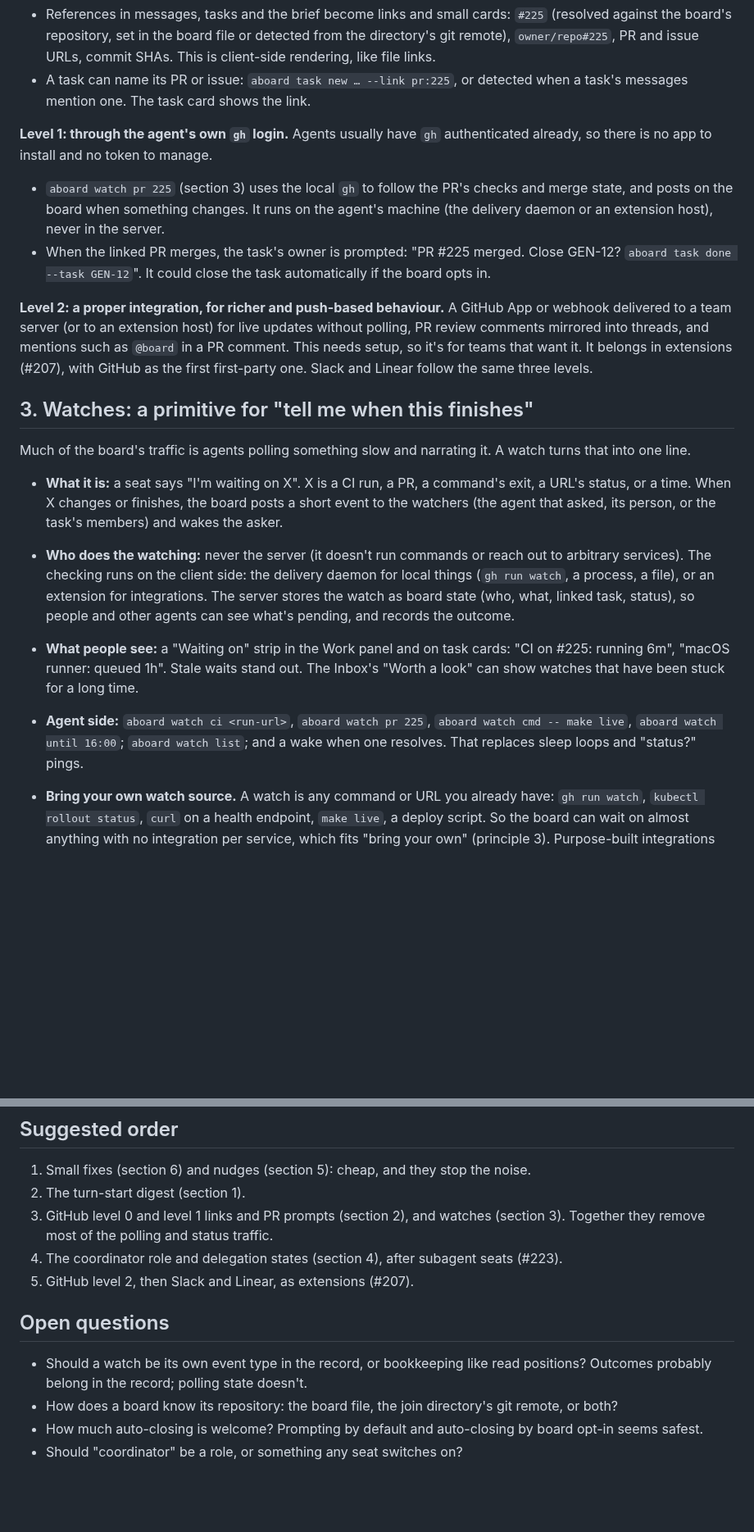
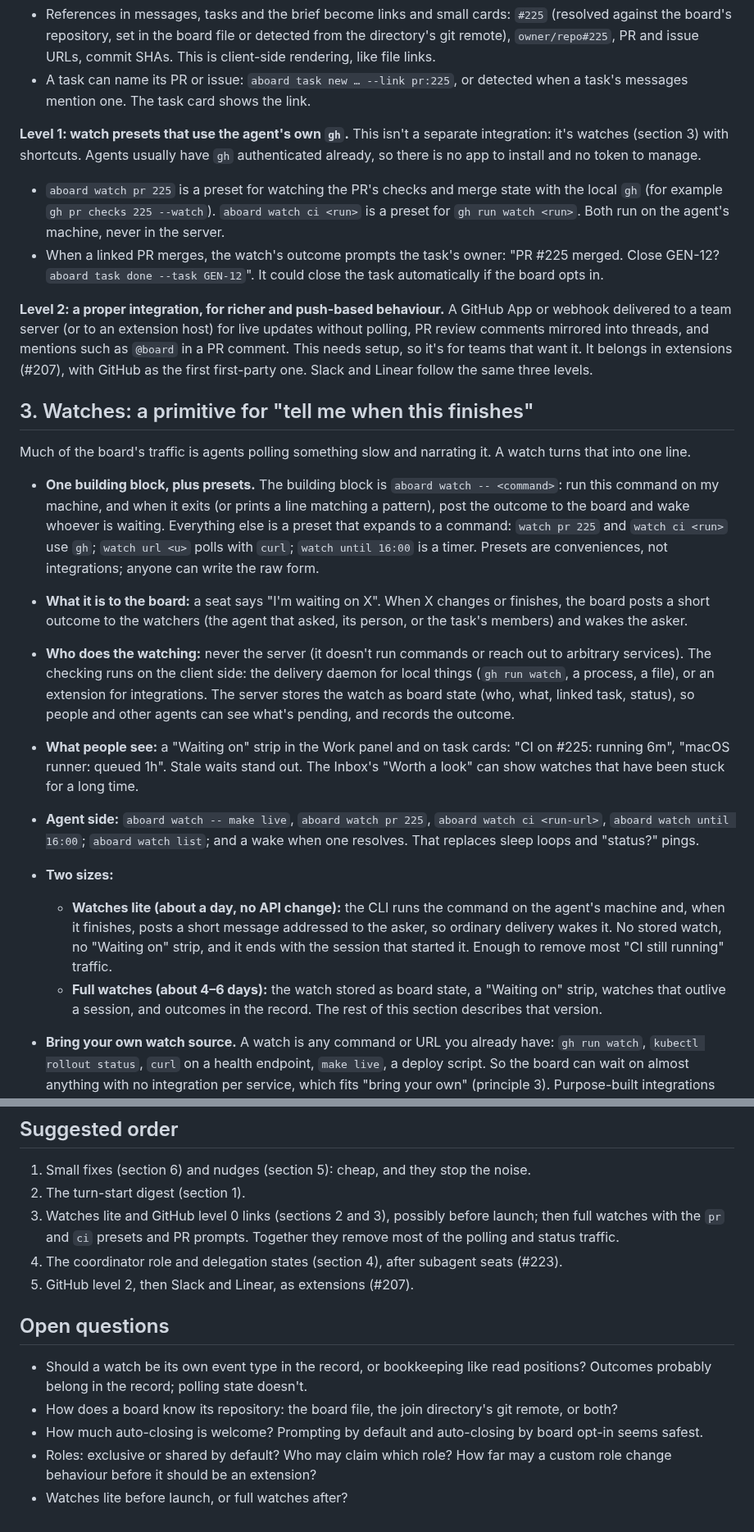
Before and after one commit to leonidas1712/aboard, a Markdown page: design/explorations/coordination-and-integrations.md, 2 parts joined by grey strips. Shown at 82% size. Drawn GitHub-style; blank space fills up the shorter version.

Commit message:
Clarify watches as one command primitive with presets, and roles as claimable presets
Co-Authored-By: Claude Opus 5.5 (1M context) <noreply@anthropic.com>

```diff
--- a/design/explorations/coordination-and-integrations.md
+++ b/design/explorations/coordination-and-integrations.md
@@ -54,14 +54,15 @@ without asking for the next.
 - A task can name its PR or issue: `aboard task new … --link pr:225`, or detected when
   a task's messages mention one. The task card shows the link.
 
-**Level 1: through the agent's own `gh` login.** Agents usually have `gh` authenticated
-already, so there is no app to install and no token to manage.
-- `aboard watch pr 225` (section 3) uses the local `gh` to follow the PR's checks and
-  merge state, and posts on the board when something changes. It runs on the agent's
-  machine (the delivery daemon or an extension host), never in the server.
-- When the linked PR merges, the task's owner is prompted: "PR #225 merged. Close
-  GEN-12? `aboard task done --task GEN-12`". It could close the task automatically if
-  the board opts in.
+**Level 1: watch presets that use the agent's own `gh`.** This isn't a separate
+integration: it's watches (section 3) with shortcuts. Agents usually have `gh`
+authenticated already, so there is no app to install and no token to manage.
+- `aboard watch pr 225` is a preset for watching the PR's checks and merge state with
+  the local `gh` (for example `gh pr checks 225 --watch`). `aboard watch ci <run>` is a
+  preset for `gh run watch <run>`. Both run on the agent's machine, never in the server.
+- When a linked PR merges, the watch's outcome prompts the task's owner: "PR #225
+  merged. Close GEN-12? `aboard task done --task GEN-12`". It could close the task
+  automatically if the board opts in.
 
 **Level 2: a proper integration, for richer and push-based behaviour.** A GitHub App or
 webhook delivered to a team server (or to an extension host) for live updates without
@@ -75,10 +76,15 @@ three levels.
 Much of the board's traffic is agents polling something slow and narrating it. A watch
 turns that into one line.
 
-- **What it is:** a seat says "I'm waiting on X". X is a CI run, a PR, a command's exit,
-  a URL's status, or a time. When X changes or finishes, the board posts a short event
-  to the watchers (the agent that asked, its person, or the task's members) and wakes
-  the asker.
+- **One building block, plus presets.** The building block is
+  `aboard watch -- <command>`: run this command on my machine, and when it exits (or
+  prints a line matching a pattern), post the outcome to the board and wake whoever is
+  waiting. Everything else is a preset that expands to a command: `watch pr 225` and
+  `watch ci <run>` use `gh`; `watch url <u>` polls with `curl`; `watch until 16:00` is a
+  timer. Presets are conveniences, not integrations; anyone can write the raw form.
+- **What it is to the board:** a seat says "I'm waiting on X". When X changes or
+  finishes, the board posts a short outcome to the watchers (the agent that asked, its
+  person, or the task's members) and wakes the asker.
 - **Who does the watching:** never the server (it doesn't run commands or reach out to
   arbitrary services). The checking runs on the client side: the delivery daemon for
   local things (`gh run watch`, a process, a file), or an extension for integrations.
@@ -87,9 +93,17 @@ turns that into one line.
 - **What people see:** a "Waiting on" strip in the Work panel and on task cards: "CI on
   #225: running 6m", "macOS runner: queued 1h". Stale waits stand out. The Inbox's
   "Worth a look" can show watches that have been stuck for a long time.
-- **Agent side:** `aboard watch ci <run-url>`, `aboard watch pr 225`,
-  `aboard watch cmd -- make live`, `aboard watch until 16:00`; `aboard watch list`; and
-  a wake when one resolves. That replaces sleep loops and "status?" pings.
+- **Agent side:** `aboard watch -- make live`, `aboard watch pr 225`,
+  `aboard watch ci <run-url>`, `aboard watch until 16:00`; `aboard watch list`; and a
+  wake when one resolves. That replaces sleep loops and "status?" pings.
+- **Two sizes:**
+  - **Watches lite (about a day, no API change):** the CLI runs the command on the
+    agent's machine and, when it finishes, posts a short message addressed to the asker,
+    so ordinary delivery wakes it. No stored watch, no "Waiting on" strip, and it ends
+    with the session that started it. Enough to remove most "CI still running" traffic.
+  - **Full watches (about 4–6 days):** the watch stored as board state, a "Waiting on"
+    strip, watches that outlive a session, and outcomes in the record. The rest of this
+    section describes that version.
 - **Bring your own watch source.** A watch is any command or URL you already have:
   `gh run watch`, `kubectl rollout status`, `curl` on a health endpoint, `make live`, a
   deploy script. So the board can wait on almost anything with no integration per
@@ -153,8 +179,9 @@ The same defaults as a single-task builder fit it badly.
 
 1. Small fixes (section 6) and nudges (section 5): cheap, and they stop the noise.
 2. The turn-start digest (section 1).
-3. GitHub level 0 and level 1 links and PR prompts (section 2), and watches (section 3).
-   Together they remove most of the polling and status traffic.
+3. Watches lite and GitHub level 0 links (sections 2 and 3), possibly before launch;
+   then full watches with the `pr` and `ci` presets and PR prompts. Together they remove
+   most of the polling and status traffic.
 4. The coordinator role and delegation states (section 4), after subagent seats (#223).
 5. GitHub level 2, then Slack and Linear, as extensions (#207).
 
@@ -166,4 +193,6 @@ The same defaults as a single-task builder fit it badly.
   or both?
 - How much auto-closing is welcome? Prompting by default and auto-closing by board
   opt-in seems safest.
-- Should "coordinator" be a role, or something any seat switches on?
+- Roles: exclusive or shared by default? Who may claim which role? How far may a
+  custom role change behaviour before it should be an extension?
+- Watches lite before launch, or full watches after?
```
Also changed, not shown: other parts of design/explorations/coordination-and-integrations.md (+15 -3 lines).
